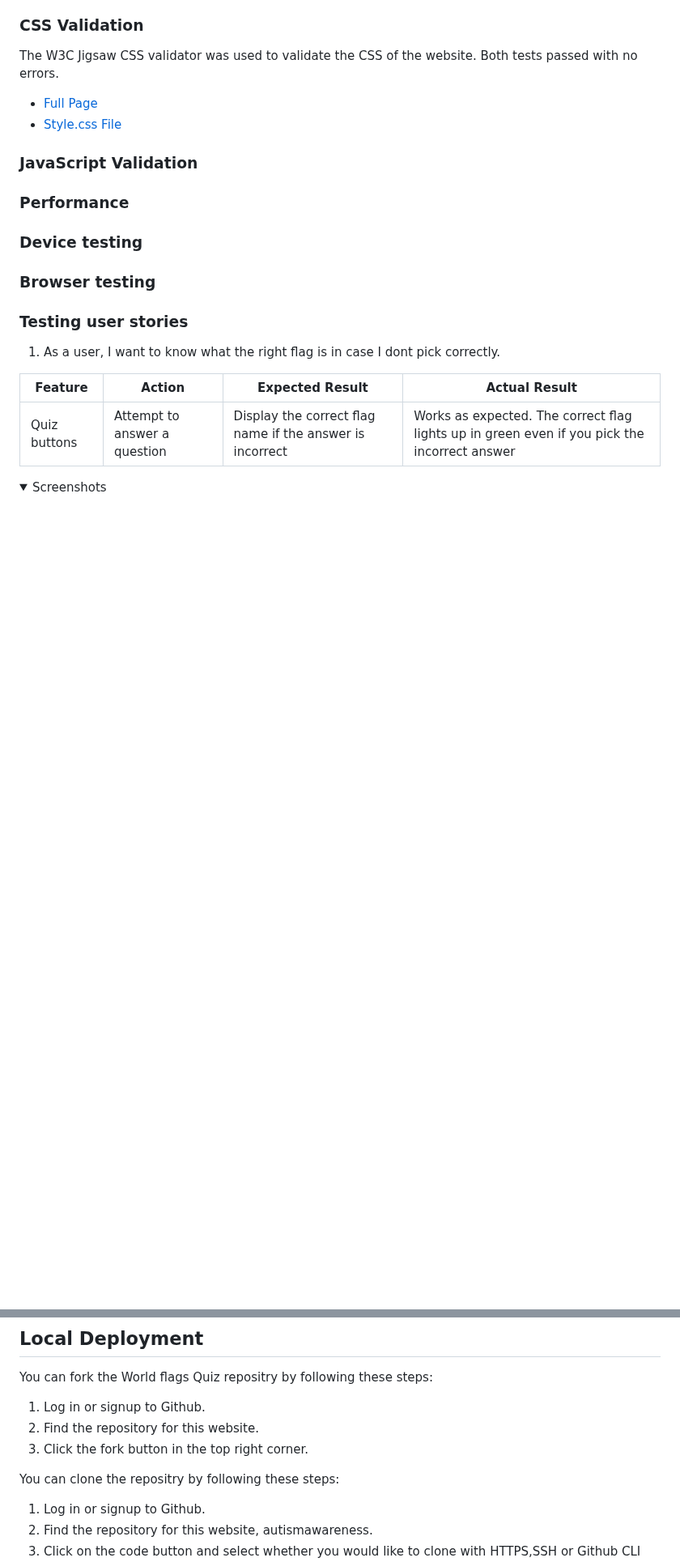
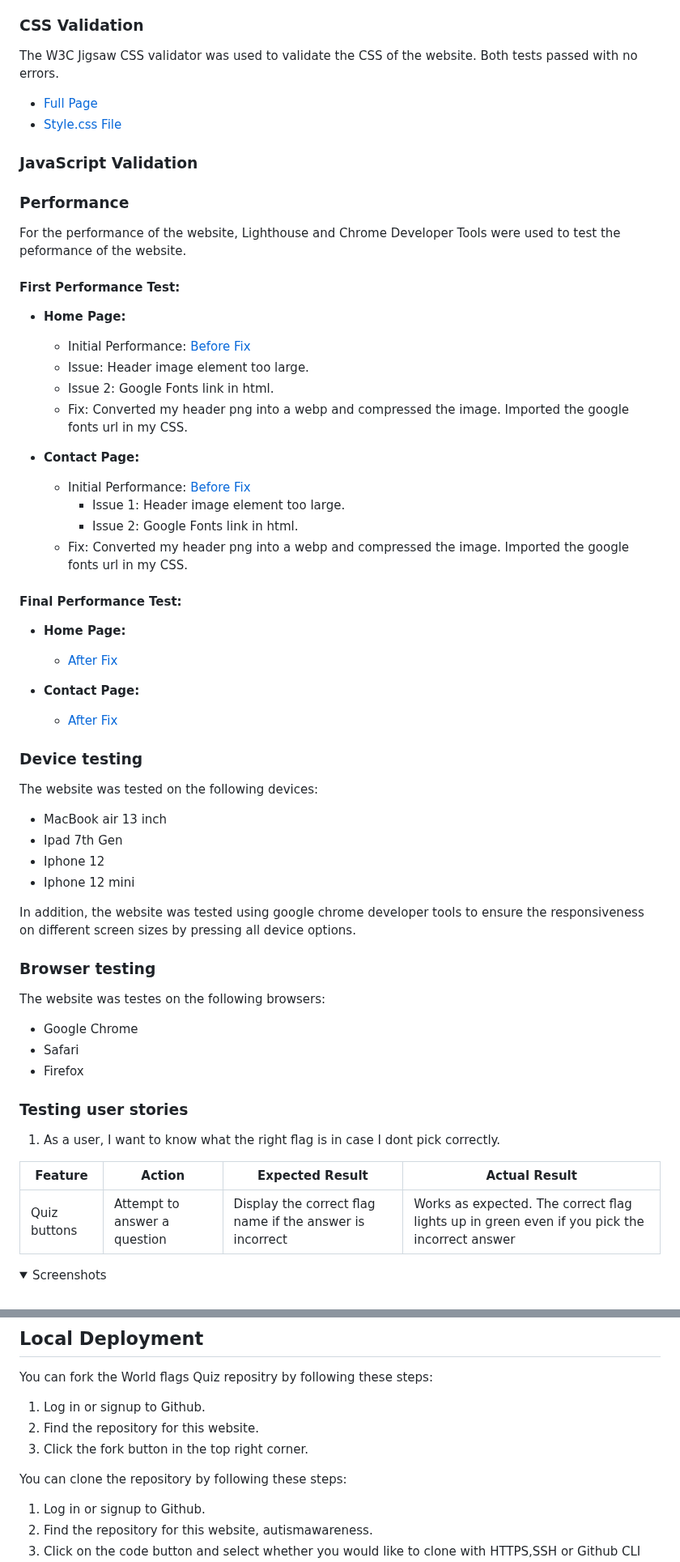
Before and after one commit to amandakoka/milestone-two, a Markdown page: README.md, 2 parts joined by grey strips. Shown at 81% size. Drawn GitHub-style; folded sections open; blank space fills up the shorter version.

Commit message:
docs: add performance testing

```diff
--- a/README.md
+++ b/README.md
@@ -175,10 +177,43 @@ The W3C Jigsaw CSS validator was used to validate the CSS of the website. Both t
 ### JavaScript Validation
 
 ### Performance
+For the performance of the website, Lighthouse and Chrome Developer Tools were used to test the peformance of the website.
+#### First Performance Test:
+- **Home Page:**
+  - Initial Performance: [Before Fix](documentation/performance/initial-hp-lighthouse.png)
+  - Issue: Header image element too large.
+  - Issue 2: Google Fonts link in html.
+  - Fix: Converted my header png into a webp and compressed the image. Imported the google fonts url in my CSS.
+
+- **Contact Page:**
+  - Initial Performance: [Before Fix](documentation/performance/initial-cp-lighthouse.png)
+    - Issue 1: Header image element too large.
+    - Issue 2: Google Fonts link in html.
+  - Fix: Converted my header png into a webp and compressed the image. Imported the google fonts url in my CSS.
+
+#### Final Performance Test:
+- **Home Page:**
+  - [After Fix](documentation/html-validation/html.png)
+
+- **Contact Page:**
+  - [After Fix](documentation/html-validation/contact-val-html2.png)
 
 ### Device testing
+The website was tested on the following devices:
+
+- MacBook air 13 inch
+- Ipad 7th Gen
+- Iphone 12
+- Iphone 12 mini
+
+In addition, the website was tested using google chrome developer tools to ensure the responsiveness on different screen sizes by pressing all device options.
 
 ### Browser testing
+The website was testes on the following browsers:
+
+- Google Chrome
+- Safari
+- Firefox
 
 ### Testing user stories
 1. As a user, I want to know what the right flag is in case I dont pick correctly.
@@ -302,7 +337,7 @@ You can fork the World flags Quiz repositry by following these steps:
 2. Find the repository for this website.
 3. Click the fork button in the top right corner.
 
-You can clone the repositry by following these steps:
+You can clone the repository by following these steps:
 
 1. Log in or signup to Github.
 2. Find the repository for this website, autismawareness.
```
Also changed, not shown: other parts of README.md (+5 -3 lines).
